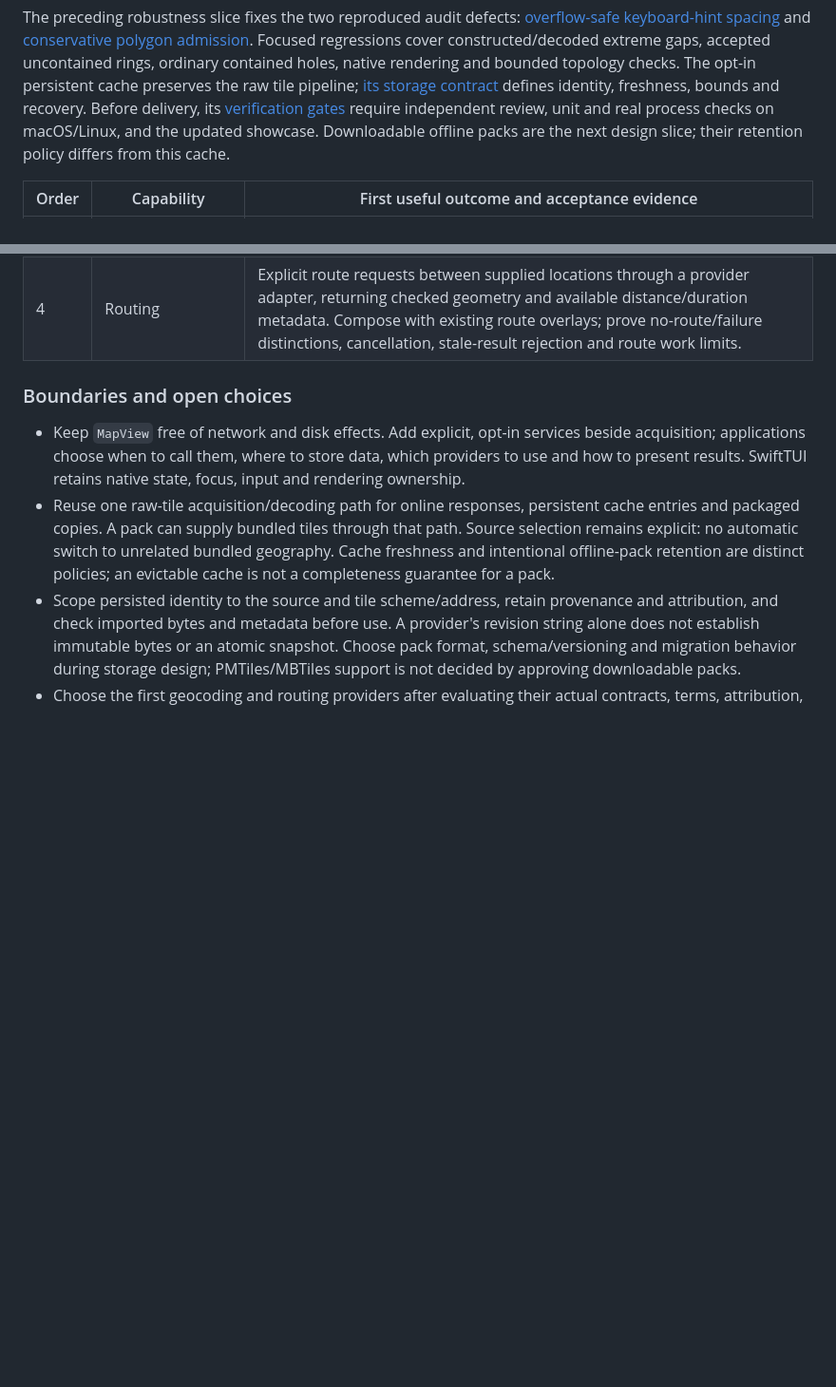
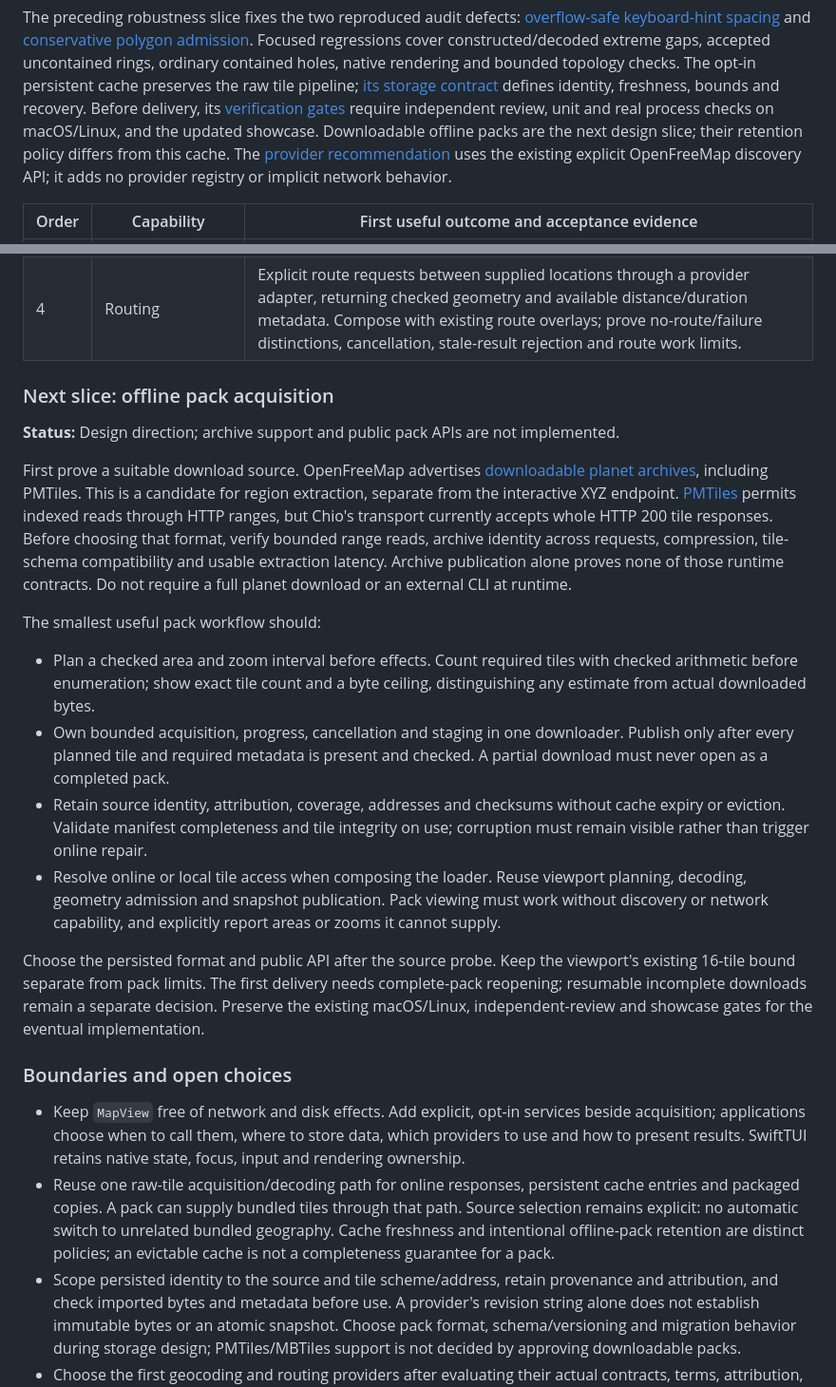
Before and after one commit to echoz/Chio, a Markdown page: Docs/Plan.md, 2 parts joined by grey strips. Shown at 95% size. Rendered like a GitHub page; blank space fills up the shorter version.

Commit message:
Document recommended map provider and offline pack direction
Co-authored-by: Codex <codex@openai.com>

```diff
--- a/Docs/Plan.md
+++ b/Docs/Plan.md
@@ -56,6 +56,9 @@ defines identity, freshness, bounds and recovery. Before delivery, its
 [verification gates](Verification.md) require independent review, unit and real
 process checks on macOS/Linux, and the updated showcase. Downloadable offline
 packs are the next design slice; their retention policy differs from this cache.
+The [provider recommendation](Decisions/OnlineMaps.md#explicit-effects-and-source-configuration)
+uses the existing explicit OpenFreeMap discovery API; it adds no provider registry
+or implicit network behavior.
 
 | Order | Capability | First useful outcome and acceptance evidence |
 | --- | --- | --- |
@@ -63,6 +66,42 @@ packs are the next design slice; their retention policy differs from this cache.
 | 2 | Downloadable offline tile packs | Explicitly select an area and zoom range, inspect the planned tile/byte limits, download with progress/cancellation, then reopen the pack without network access. Preserve coverage, attribution and checksums; incomplete downloads must not appear complete. |
 | 3 | Geocoding | Forward place/address search and reverse coordinate lookup through an explicit provider adapter. Return bounded results that applications can turn into markers and camera changes; prove no-result/failure distinctions, cancellation and stale-result rejection. |
 | 4 | Routing | Explicit route requests between supplied locations through a provider adapter, returning checked geometry and available distance/duration metadata. Compose with existing route overlays; prove no-route/failure distinctions, cancellation, stale-result rejection and route work limits. |
+
+### Next slice: offline pack acquisition
+
+**Status:** Design direction; archive support and public pack APIs are not implemented.
+
+First prove a suitable download source. OpenFreeMap advertises
+[downloadable planet archives](https://github.com/hyperknot/openfreemap#full-planet-downloads),
+including PMTiles. This is a candidate for region extraction, separate from the
+interactive XYZ endpoint. [PMTiles](https://docs.protomaps.com/pmtiles/) permits
+indexed reads through HTTP ranges, but Chio's transport currently accepts whole
+HTTP 200 tile responses. Before choosing that format, verify bounded range reads,
+archive identity across requests, compression, tile-schema compatibility and
+usable extraction latency. Archive publication alone proves none of those runtime
+contracts. Do not require a full planet download or an external CLI at runtime.
+
+The smallest useful pack workflow should:
+
+- Plan a checked area and zoom interval before effects. Count required tiles with
+  checked arithmetic before enumeration; show exact tile count and a byte ceiling,
+  distinguishing any estimate from actual downloaded bytes.
+- Own bounded acquisition, progress, cancellation and staging in one downloader.
+  Publish only after every planned tile and required metadata is present and checked.
+  A partial download must never open as a completed pack.
+- Retain source identity, attribution, coverage, addresses and checksums without
+  cache expiry or eviction. Validate manifest completeness and tile integrity on
+  use; corruption must remain visible rather than trigger online repair.
+- Resolve online or local tile access when composing the loader. Reuse viewport
+  planning, decoding, geometry admission and snapshot publication. Pack viewing
+  must work without discovery or network capability, and explicitly report areas
+  or zooms it cannot supply.
+
+Choose the persisted format and public API after the source probe. Keep the
+viewport's existing 16-tile bound separate from pack limits. The first delivery
+needs complete-pack reopening; resumable incomplete downloads remain a separate
+decision. Preserve the existing macOS/Linux, independent-review and showcase gates
+for the eventual implementation.
 
 ### Boundaries and open choices
 
```
Also changed, not shown: Docs/Decisions/OnlineMaps.md (+8 -0 lines), Docs/Usage.md (+4 -1 lines).
